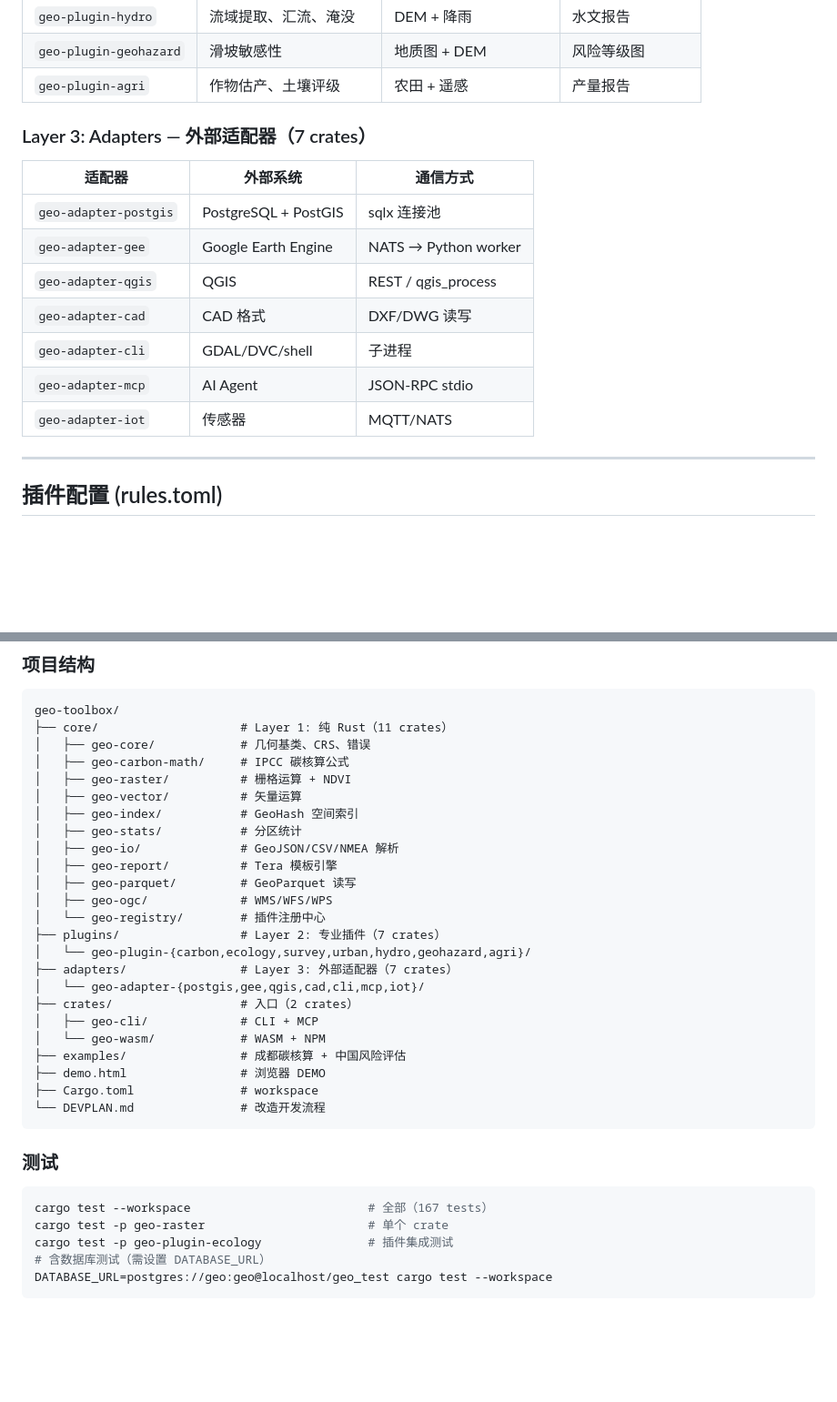
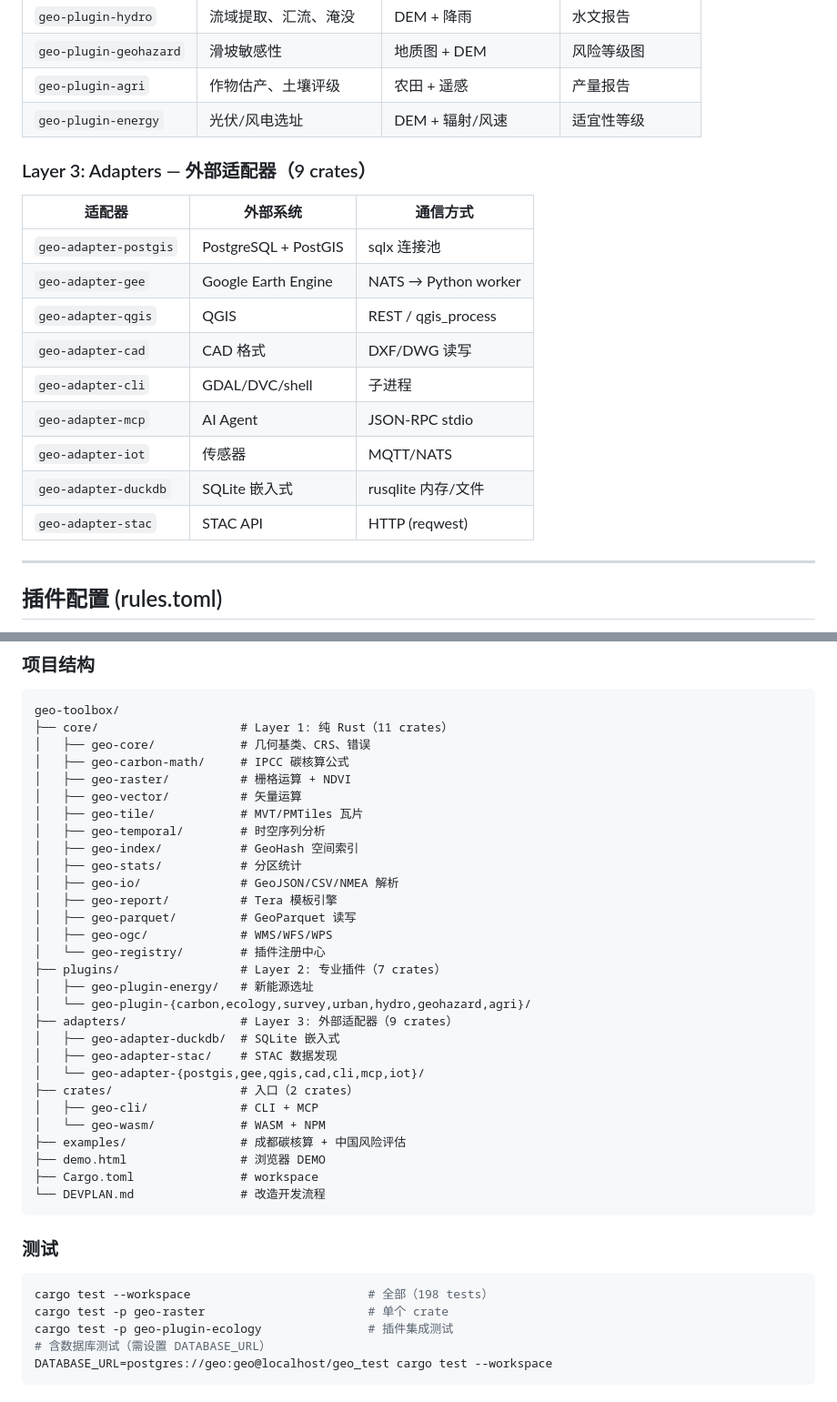
Before and after one commit to Miku196/geo-toolbox, a Markdown page: README.md, 2 parts joined by grey strips. Shown at 91% size. GitHub-like rendering; blank space fills up the shorter version.

Commit message:
docs: README+WIKI 同步 Round 1 新增 crate
- README: 架构表新增 tile/temporal/duckdb/stac/energy
- README: 项目结构树 + 测试计数更新 (198 tests)
- WIKI: 新增 4.5-4.9 五节使用示例 (瓦片/趋势/能源/duckdb/stac)

````diff
--- a/README.md
+++ b/README.md
@@ -174,8 +176,9 @@ cargo test --workspace
 | `geo-plugin-hydro` | 流域提取、汇流、淹没 | DEM + 降雨 | 水文报告 |
 | `geo-plugin-geohazard` | 滑坡敏感性 | 地质图 + DEM | 风险等级图 |
 | `geo-plugin-agri` | 作物估产、土壤评级 | 农田 + 遥感 | 产量报告 |
+| `geo-plugin-energy` | 光伏/风电选址 | DEM + 辐射/风速 | 适宜性等级 |
 
-### Layer 3: Adapters — 外部适配器（7 crates）
+### Layer 3: Adapters — 外部适配器（9 crates）
 
 | 适配器 | 外部系统 | 通信方式 |
 |--------|---------|---------|
@@ -186,6 +189,8 @@ cargo test --workspace
 | `geo-adapter-cli` | GDAL/DVC/shell | 子进程 |
 | `geo-adapter-mcp` | AI Agent | JSON-RPC stdio |
 | `geo-adapter-iot` | 传感器 | MQTT/NATS |
+| `geo-adapter-duckdb` | SQLite 嵌入式 | rusqlite 内存/文件 |
+| `geo-adapter-stac` | STAC API | HTTP (reqwest) |
 
 ---
 
@@ -1078,6 +1083,8 @@ geo-toolbox/
 │   ├── geo-carbon-math/     # IPCC 碳核算公式
 │   ├── geo-raster/          # 栅格运算 + NDVI
 │   ├── geo-vector/          # 矢量运算
+│   ├── geo-tile/            # MVT/PMTiles 瓦片
+│   ├── geo-temporal/        # 时空序列分析
 │   ├── geo-index/           # GeoHash 空间索引
 │   ├── geo-stats/           # 分区统计
 │   ├── geo-io/              # GeoJSON/CSV/NMEA 解析
@@ -1086,8 +1093,11 @@ geo-toolbox/
 │   ├── geo-ogc/             # WMS/WFS/WPS
 │   └── geo-registry/        # 插件注册中心
 ├── plugins/                 # Layer 2: 专业插件（7 crates）
+│   ├── geo-plugin-energy/   # 新能源选址
 │   └── geo-plugin-{carbon,ecology,survey,urban,hydro,geohazard,agri}/
-├── adapters/                # Layer 3: 外部适配器（7 crates）
+├── adapters/                # Layer 3: 外部适配器（9 crates）
+│   ├── geo-adapter-duckdb/  # SQLite 嵌入式
+│   ├── geo-adapter-stac/    # STAC 数据发现
 │   └── geo-adapter-{postgis,gee,qgis,cad,cli,mcp,iot}/
 ├── crates/                  # 入口（2 crates）
 │   ├── geo-cli/             # CLI + MCP
@@ -1101,7 +1111,7 @@ geo-toolbox/
 ### 测试
 
 ```bash
-cargo test --workspace                         # 全部（167 tests）
+cargo test --workspace                         # 全部（198 tests）
 cargo test -p geo-raster                       # 单个 crate
 cargo test -p geo-plugin-ecology               # 插件集成测试
 # 含数据库测试（需设置 DATABASE_URL）
````
Also changed, not shown: other parts of README.md (+2 -0 lines), WIKI.md (+105 -2 lines).
